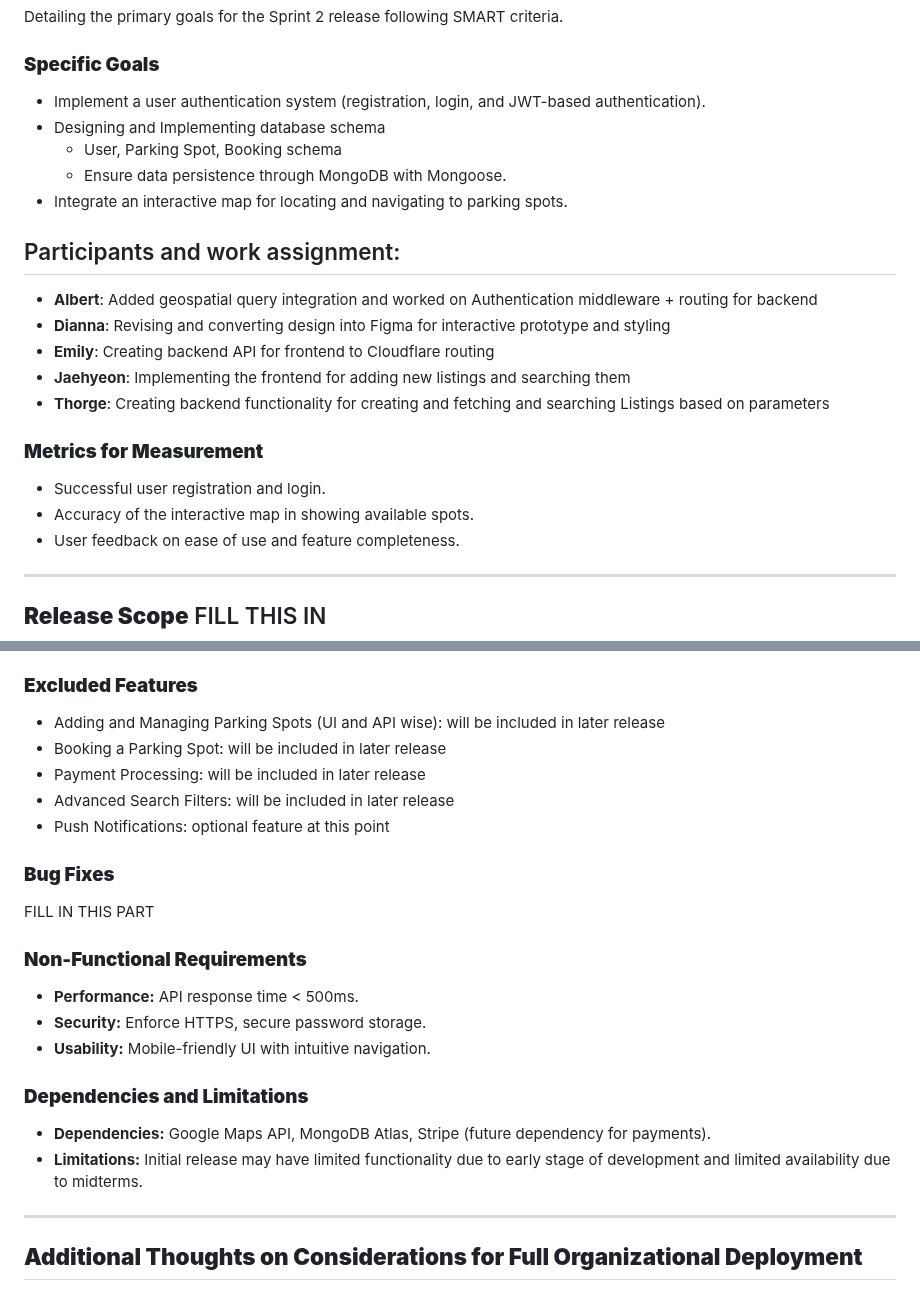
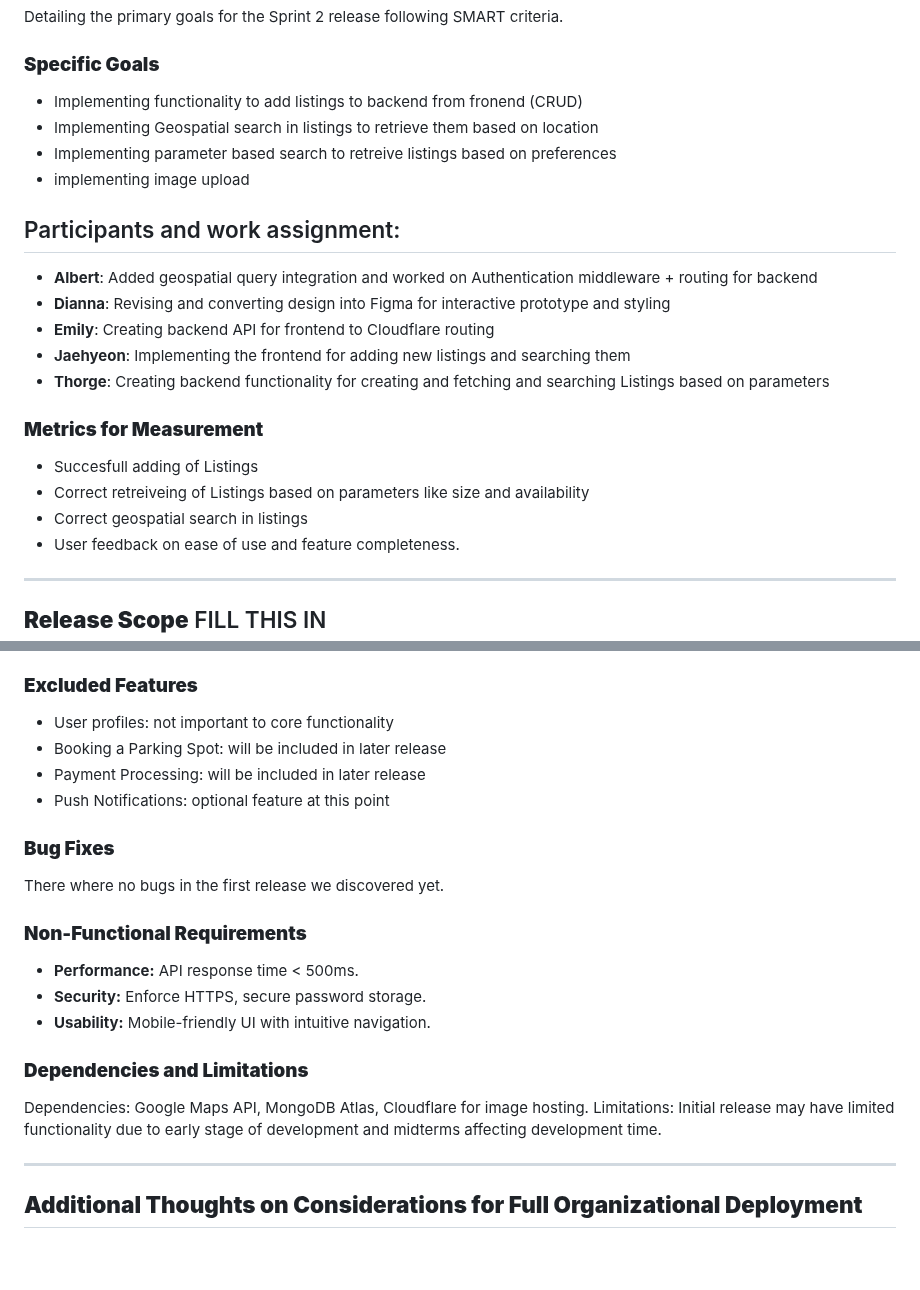
Before and after one commit to Phalanyx/SparkPark, a Markdown page: doc/sprint2/RPM.md, 2 parts joined by grey strips. Rendered like a GitHub page; blank space fills up the shorter version.

Commit message:
doc: final RPM fix

```diff
--- a/doc/sprint2/RPM.md
+++ b/doc/sprint2/RPM.md
@@ -10,11 +10,10 @@
 Detailing the primary goals for the Sprint 2 release following SMART criteria.
 
 ### **Specific Goals**
-- Implement a user authentication system (registration, login, and JWT-based authentication).
-- Designing and Implementing database schema
-  - User, Parking Spot, Booking schema
-  - Ensure data persistence through MongoDB with Mongoose.
-- Integrate an interactive map for locating and navigating to parking spots.
+- Implementing functionality to add listings to backend from fronend (CRUD)
+- Implementing Geospatial search in listings to retrieve them based on location
+- Implementing parameter based search to retreive listings based on preferences
+- implementing image upload
 
 ## Participants and work assignment:
 - **Albert**: Added geospatial query integration and worked on Authentication middleware + routing for backend
@@ -25,8 +24,9 @@ Detailing the primary goals for the Sprint 2 release following SMART criteria.
 parameters
 
 ### **Metrics for Measurement**
-- Successful user registration and login.
-- Accuracy of the interactive map in showing available spots.
+- Succesfull adding of Listings
+- Correct retreiveing of Listings based on parameters like size and availability
+- Correct geospatial search in listings
 - User feedback on ease of use and feature completeness.
 
 ---
@@ -38,14 +38,13 @@ parameters
 3. **Added Listing uploads** - A user is now able to upload a parking spot that they would like to rent out.
 
 ### **Excluded Features**
-- Adding and Managing Parking Spots (UI and API wise): will be included in later release
+- User profiles: not important to core functionality
 - Booking a Parking Spot: will be included in later release
 - Payment Processing: will be included in later release
-- Advanced Search Filters: will be included in later release
 - Push Notifications: optional feature at this point
 
 ### **Bug Fixes**
-FILL IN THIS PART
+There where no bugs in the first release we discovered yet.
 
 ### **Non-Functional Requirements**
 - **Performance:** API response time < 500ms.
@@ -53,8 +52,8 @@ FILL IN THIS PART
 - **Usability:** Mobile-friendly UI with intuitive navigation.
 
 ### **Dependencies and Limitations**
-- **Dependencies:** Google Maps API, MongoDB Atlas, Stripe (future dependency for payments).
-- **Limitations:** Initial release may have limited functionality due to early stage of development and limited availability due to midterms.
+Dependencies: Google Maps API, MongoDB Atlas, Cloudflare for image hosting.
+Limitations: Initial release may have limited functionality due to early stage of development and midterms affecting development time.
 
 ---
 
```
